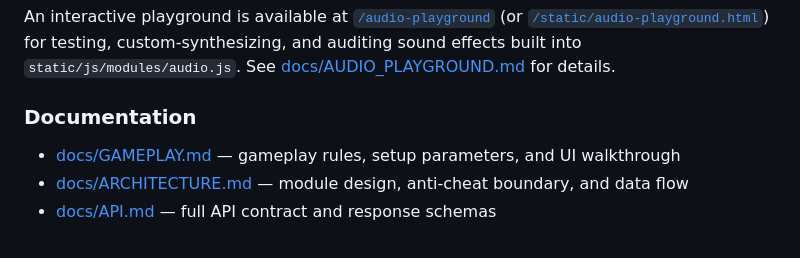
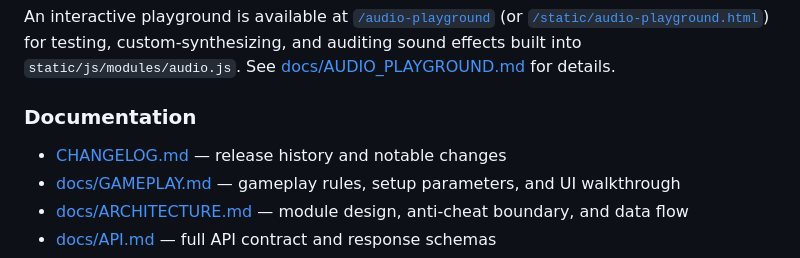
Before and after one commit to rafaelsavi/immich-quiz, a Markdown page: README.md, the part around the change. Drawn GitHub-style.

Commit message:
add changelog

```diff
--- a/README.md
+++ b/README.md
@@ -124,6 +124,7 @@ An interactive playground is available at [`/audio-playground`](http://localhost
 
 ### Documentation
 
+- [CHANGELOG.md](CHANGELOG.md) — release history and notable changes
 - [docs/GAMEPLAY.md](docs/GAMEPLAY.md) — gameplay rules, setup parameters, and UI walkthrough
 - [docs/ARCHITECTURE.md](docs/ARCHITECTURE.md) — module design, anti-cheat boundary, and data flow
 - [docs/API.md](docs/API.md) — full API contract and response schemas
```
Also changed, not shown: CHANGELOG.md (added, +5 -0 lines).
